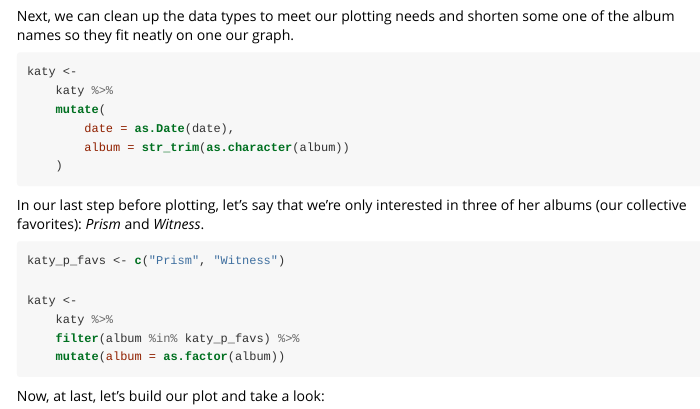
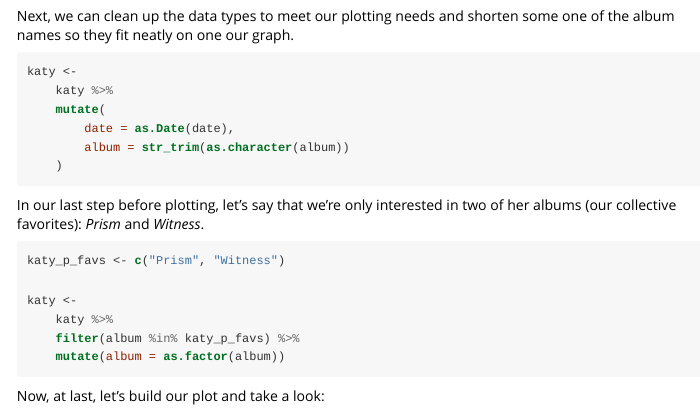
Before and after one commit to tylercroberts/rGenius, an R Markdown document (vignettes/rGenius-vignette.Rmd): the page in a window 1100 px wide, from 5220 px down. The pictures show the output file vignettes/rGenius-vignette.html that the author committed with the source, opened offline.

Commit message:
Fix small typo

````diff
--- a/vignettes/rGenius-vignette.Rmd
+++ b/vignettes/rGenius-vignette.Rmd
@@ -292,7 +292,7 @@ katy <-
 ```
 
 In our last step before plotting, let's say that we're only interested in
-three of her albums (our collective favorites): *Prism* and *Witness*.
+two of her albums (our collective favorites): *Prism* and *Witness*.
 
 ```{r}
 katy_p_favs <- c("Prism", "Witness")
````
Also changed, not shown: vignettes/rGenius-vignette.html.
